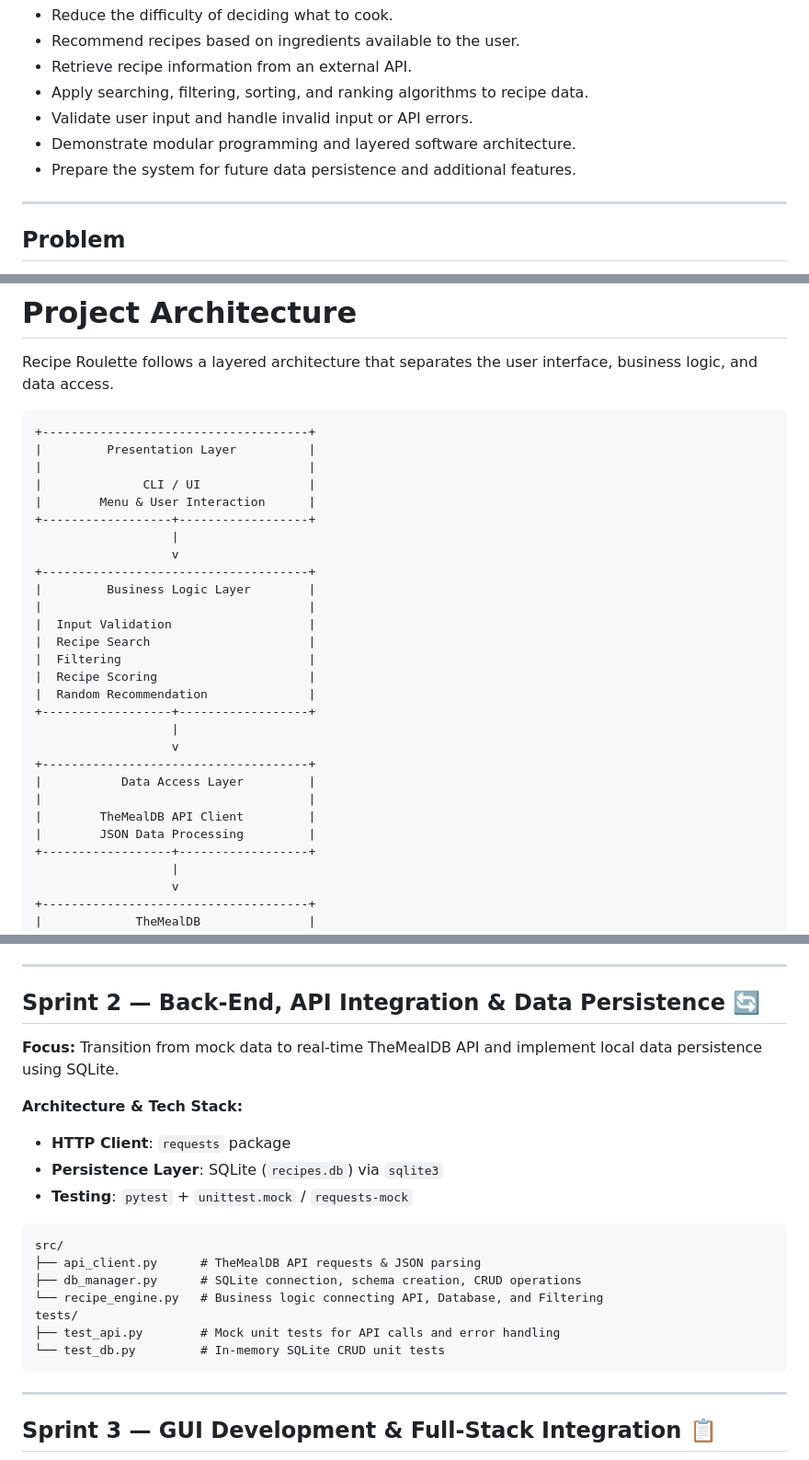
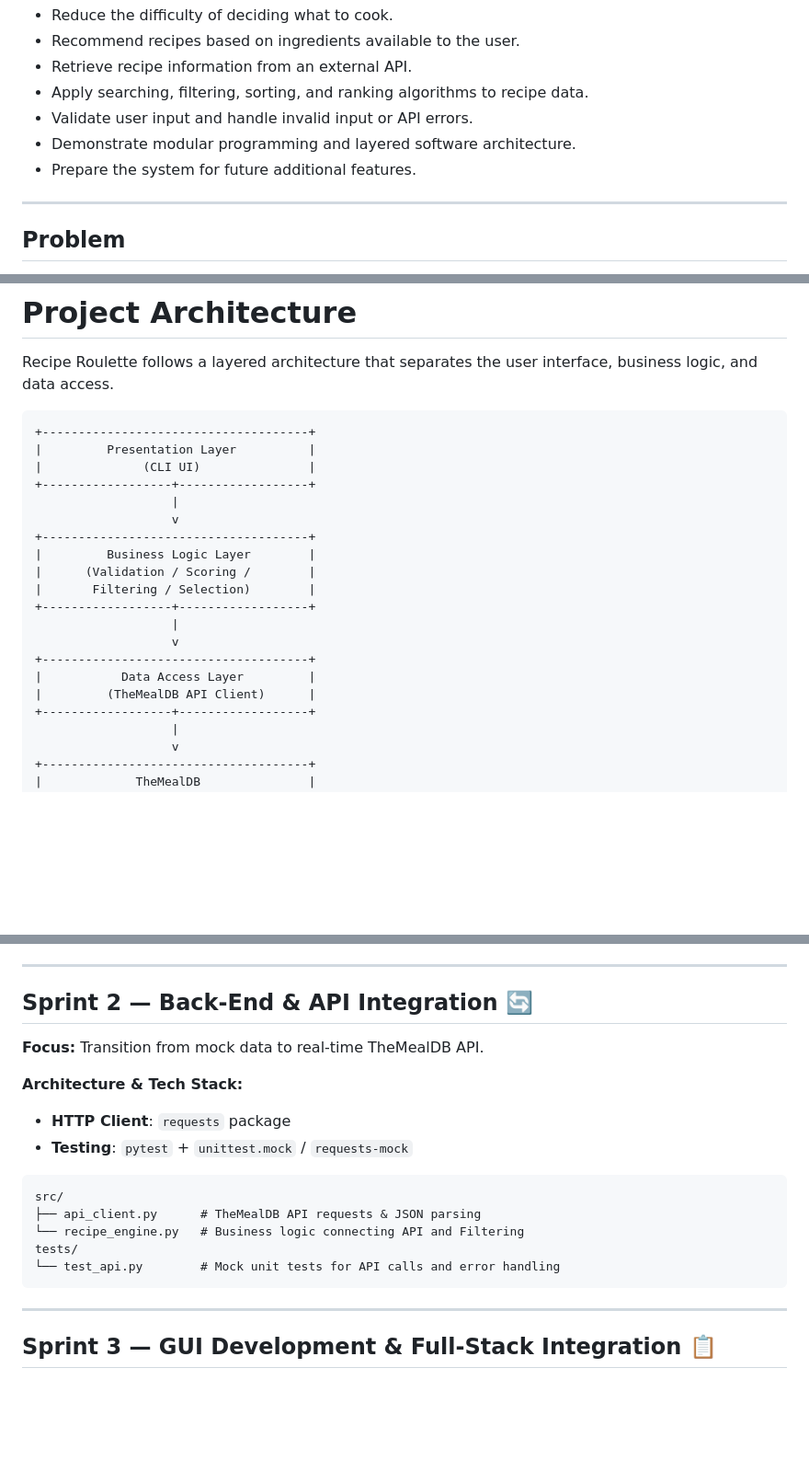
Before and after one commit to Mametoyas/Menu-Roulette, a Markdown page: README.md, 3 parts joined by grey strips. Shown at 92% size. Rendered like a GitHub page; blank space fills up the shorter version.

Commit message:
update PLAN.md and README.md for sprint2

````diff
--- a/README.md
+++ b/README.md
@@ -20,7 +20,7 @@ The objectives of Recipe Roulette are:
 * Apply searching, filtering, sorting, and ranking algorithms to recipe data.
 * Validate user input and handle invalid input or API errors.
 * Demonstrate modular programming and layered software architecture.
-* Prepare the system for future data persistence and additional features.
+* Prepare the system for future additional features.
 
 ---
 
@@ -99,28 +99,20 @@ Recipe Roulette follows a layered architecture that separates the user interface
 ```text
 +-------------------------------------+
 |         Presentation Layer          |
-|                                     |
-|              CLI / UI               |
-|        Menu & User Interaction      |
+|              (CLI UI)               |
 +------------------+------------------+
                    |
                    v
 +-------------------------------------+
 |         Business Logic Layer        |
-|                                     |
-|  Input Validation                   |
-|  Recipe Search                      |
-|  Filtering                          |
-|  Recipe Scoring                     |
-|  Random Recommendation              |
+|      (Validation / Scoring /        |
+|       Filtering / Selection)        |
 +------------------+------------------+
                    |
                    v
 +-------------------------------------+
 |           Data Access Layer         |
-|                                     |
-|        TheMealDB API Client         |
-|        JSON Data Processing         |
+|         (TheMealDB API Client)      |
 +------------------+------------------+
                    |
                    v
@@ -336,23 +327,20 @@ pytest
 
 ---
 
-## Sprint 2 — Back-End, API Integration & Data Persistence 🔄
+## Sprint 2 — Back-End & API Integration 🔄
 
-**Focus:** Transition from mock data to real-time TheMealDB API and implement local data persistence using SQLite.
+**Focus:** Transition from mock data to real-time TheMealDB API.
 
 **Architecture & Tech Stack:**
 - **HTTP Client**: `requests` package
-- **Persistence Layer**: SQLite (`recipes.db`) via `sqlite3`
 - **Testing**: `pytest` + `unittest.mock` / `requests-mock`
 
 ```text
 src/
 ├── api_client.py      # TheMealDB API requests & JSON parsing
-├── db_manager.py      # SQLite connection, schema creation, CRUD operations
-└── recipe_engine.py   # Business logic connecting API, Database, and Filtering
+└── recipe_engine.py   # Business logic connecting API and Filtering
 tests/
-├── test_api.py        # Mock unit tests for API calls and error handling
-└── test_db.py         # In-memory SQLite CRUD unit tests
+└── test_api.py        # Mock unit tests for API calls and error handling
 ```
 
 ---
````
Also changed, not shown: other parts of README.md (+1 -2 lines), PLAN.md (+48 -15 lines).
